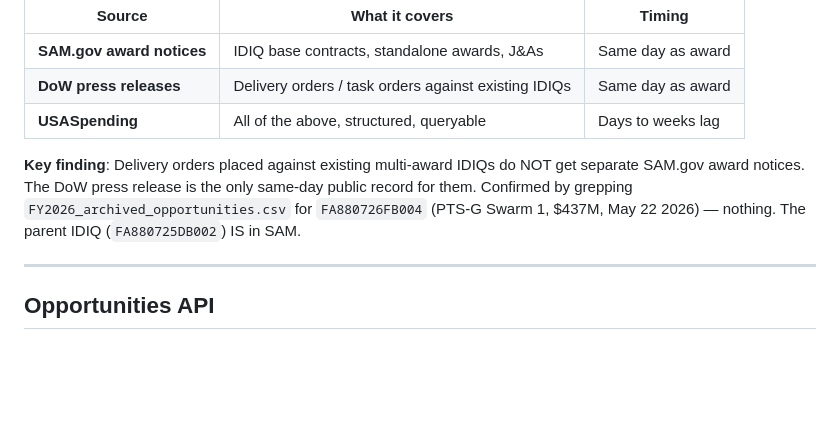
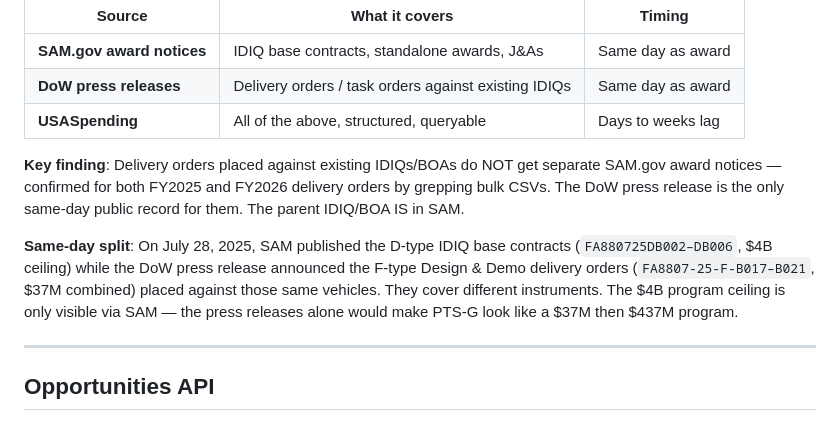
Before and after one commit to brandonorourke/strata, a Markdown page: docs/sam_api.md, the part around the change. GitHub-like rendering; blank space fills up the shorter version.

```diff
--- a/docs/sam_api.md
+++ b/docs/sam_api.md
@@ -14,7 +14,9 @@ SAM.gov is now the unified federal acquisition system. FPDS has migrated into it
 | **DoW press releases** | Delivery orders / task orders against existing IDIQs | Same day as award |
 | **USASpending** | All of the above, structured, queryable | Days to weeks lag |
 
-**Key finding**: Delivery orders placed against existing multi-award IDIQs do NOT get separate SAM.gov award notices. The DoW press release is the only same-day public record for them. Confirmed by grepping `FY2026_archived_opportunities.csv` for `FA880726FB004` (PTS-G Swarm 1, $437M, May 22 2026) — nothing. The parent IDIQ (`FA880725DB002`) IS in SAM.
+**Key finding**: Delivery orders placed against existing IDIQs/BOAs do NOT get separate SAM.gov award notices — confirmed for both FY2025 and FY2026 delivery orders by grepping bulk CSVs. The DoW press release is the only same-day public record for them. The parent IDIQ/BOA IS in SAM.
+
+**Same-day split**: On July 28, 2025, SAM published the D-type IDIQ base contracts (`FA880725DB002–DB006`, $4B ceiling) while the DoW press release announced the F-type Design & Demo delivery orders (`FA8807-25-F-B017–B021`, $37M combined) placed against those same vehicles. They cover different instruments. The $4B program ceiling is only visible via SAM — the press releases alone would make PTS-G look like a $37M then $437M program.
 
 ---
 
```
Also changed, not shown: docs/usaspending_api.md (+14 -5 lines).
